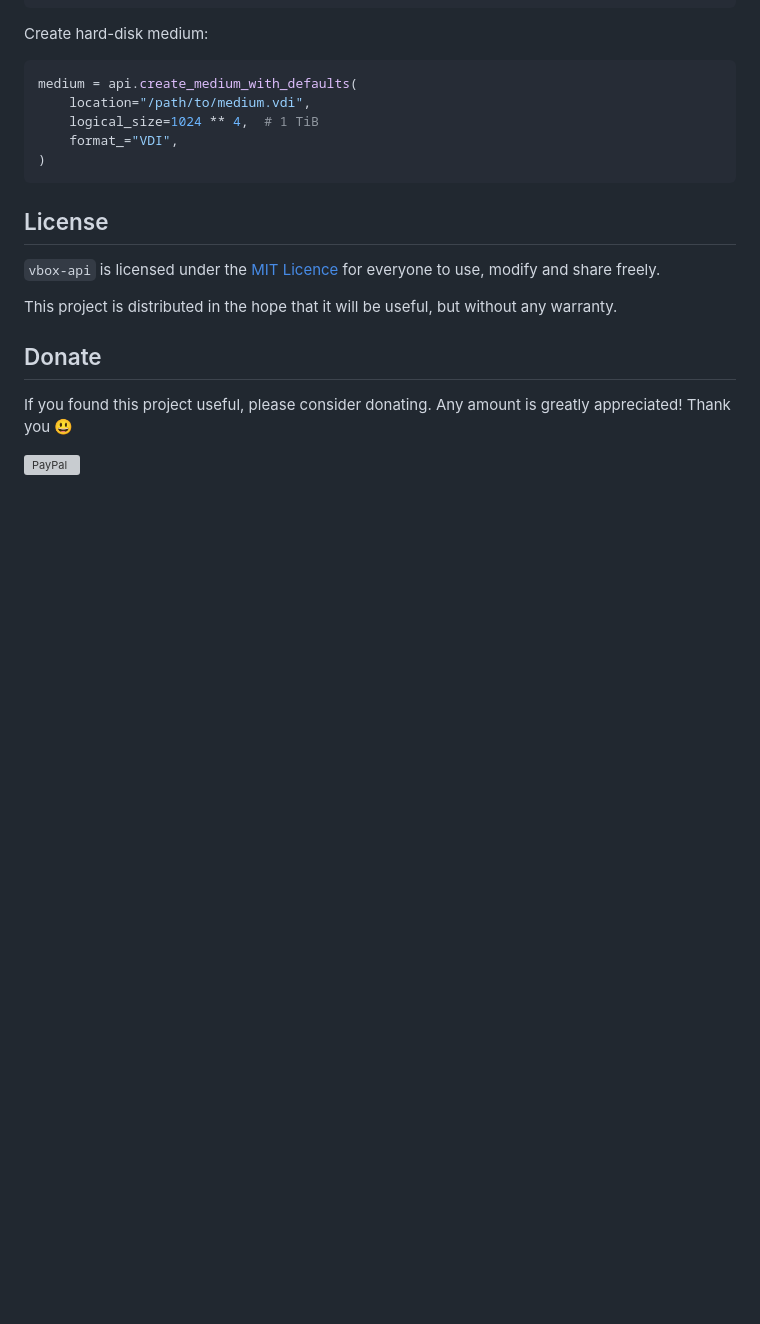
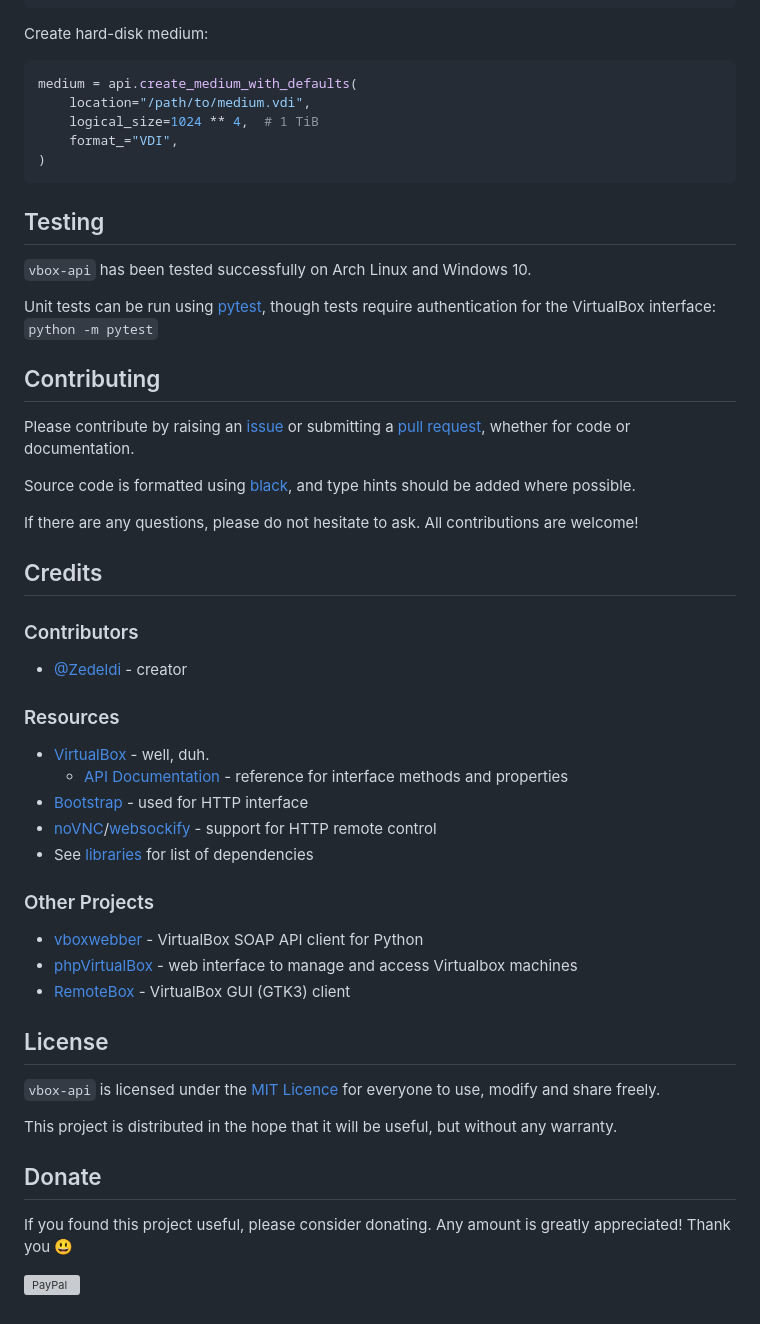
Before and after one commit to Zedeldi/vbox-api, a Markdown page: README.md, the part around the change printed below. Rendered like a GitHub page; blank space fills up the shorter version; grey boxes are pictures that could not be loaded.

Commit message:
Add contributing information, credits and table of contents to README

````diff
--- a/README.md
+++ b/README.md
@@ -170,6 +190,41 @@ medium = api.create_medium_with_defaults(
 )
 ```
 
+## Testing
+
+`vbox-api` has been tested successfully on Arch Linux and Windows 10.
+
+Unit tests can be run using [pytest](https://pypi.org/project/pytest/), though tests require authentication for the VirtualBox interface: `python -m pytest`
+
+## Contributing
+
+Please contribute by raising an [issue](https://github.com/Zedeldi/vbox-api/issues) or submitting a [pull request](https://github.com/Zedeldi/vbox-api/pulls), whether for code or documentation.
+
+Source code is formatted using [black](https://pypi.org/project/black/), and type hints should be added where possible.
+
+If there are any questions, please do not hesitate to ask.
+All contributions are welcome!
+
+## Credits
+
+### Contributors
+
+ - [@Zedeldi](https://github.com/Zedeldi) - creator
+
+### Resources
+
+ - [VirtualBox](https://www.virtualbox.org/) - well, duh.
+   - [API Documentation](https://www.virtualbox.org/sdkref/) - reference for interface methods and properties
+ - [Bootstrap](https://getbootstrap.com/) - used for HTTP interface
+ - [noVNC](https://novnc.com)/[websockify](https://github.com/novnc/websockify) - support for HTTP remote control
+ - See [libraries](#libraries) for list of dependencies
+
+### Other Projects
+
+ - [vboxwebber](https://github.com/larshson/vboxwebber/) - VirtualBox SOAP API client for Python
+ - [phpVirtualBox](https://github.com/phpvirtualbox/phpvirtualbox) - web interface to manage and access Virtualbox machines
+ - [RemoteBox](https://remotebox.knobgoblin.org.uk/) - VirtualBox GUI (GTK3) client
+
 ## License
 
 `vbox-api` is licensed under the [MIT Licence](https://mit-license.org/) for everyone to use, modify and share freely.
````
Also changed, not shown: other parts of README.md (+21 -1 lines).
